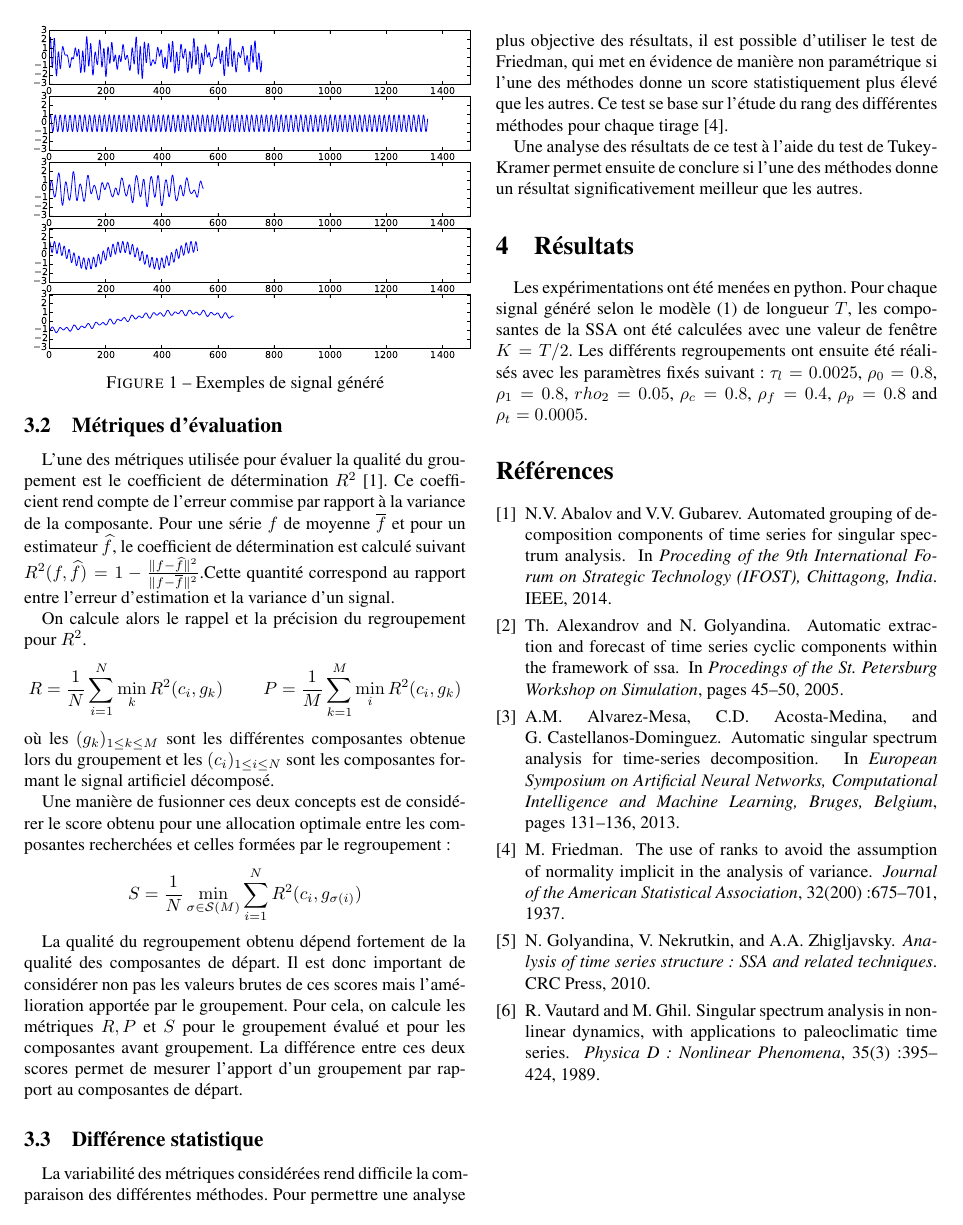
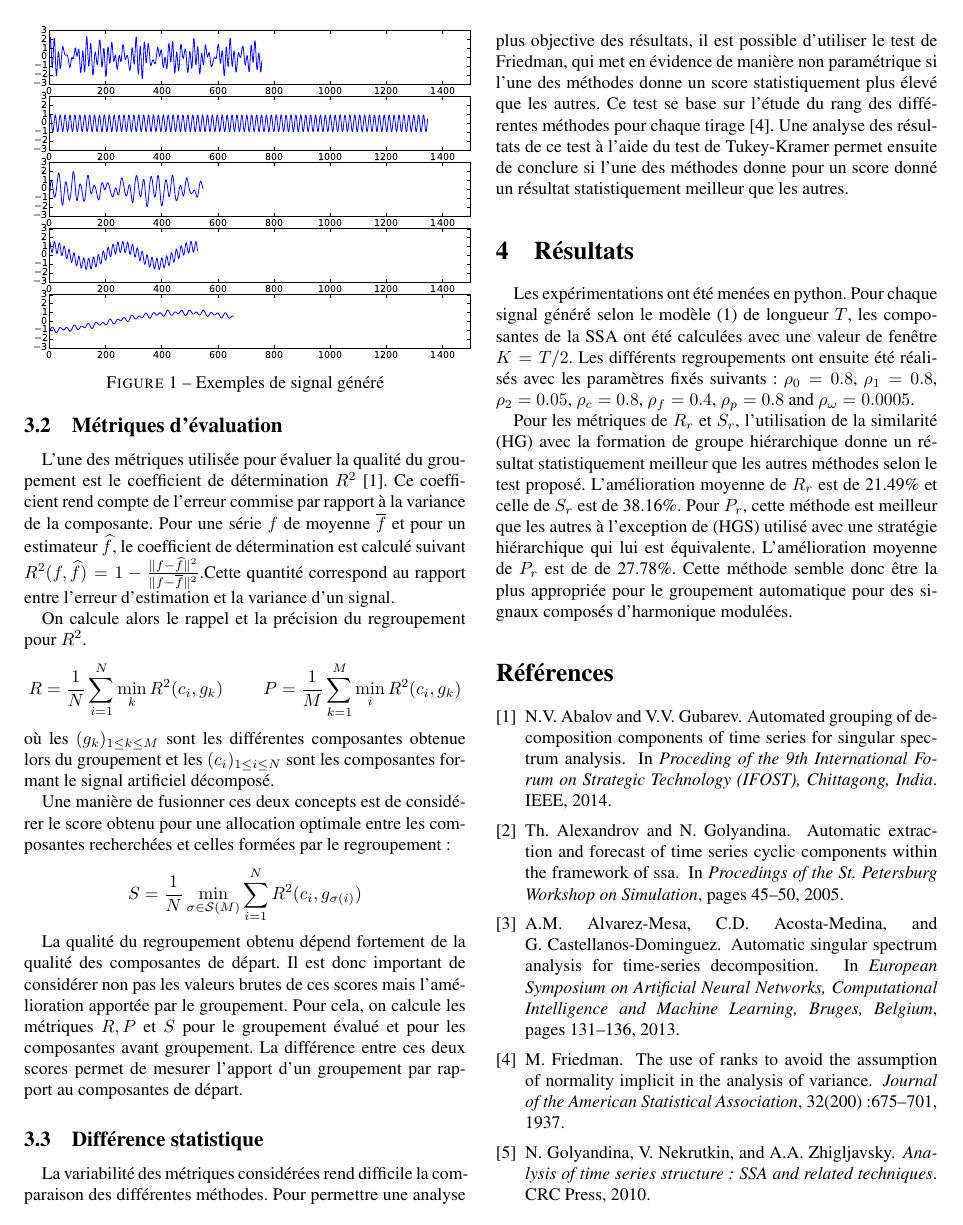
Before and after one commit to tomMoral/grouping, a LaTeX document (grouping.tex): page 4 of 4 before the commit and page 4 of 5 after it. Compiled offline with pdfLaTeX.

Commit message:
First try for results

```diff
--- a/grouping.tex
+++ b/grouping.tex
@@ -275,9 +275,7 @@ On calcule alors le rappel et la précision du regroupement pour $R^2$.
 \subsection{Différence statistique}
 \label{sub:ds}
 
-La variabilité des métriques considérées rend difficile la comparaison des différentes méthodes. Pour permettre une analyse plus objective des résultats, il est possible d'utiliser le test de Friedman, qui met en évidence de manière non paramétrique si l'une des méthodes donne un score statistiquement plus élevé que les autres. Ce test se base sur l'étude du rang des différentes méthodes pour chaque tirage \cite{friedman_37_rank}.
-
-Une analyse des résultats de ce test à l'aide du test de Tukey-Kramer permet ensuite de conclure si l'une des méthodes donne un résultat significativement meilleur que les autres.
+La variabilité des métriques considérées rend difficile la comparaison des différentes méthodes. Pour permettre une analyse plus objective des résultats, il est possible d'utiliser le test de Friedman, qui met en évidence de manière non paramétrique si l'une des méthodes donne un score statistiquement plus élevé que les autres. Ce test se base sur l'étude du rang des différentes méthodes pour chaque tirage \cite{friedman_37_rank}. Une analyse des résultats de ce test à l'aide du test de Tukey-Kramer permet ensuite de conclure si l'une des méthodes donne pour un score donné un résultat statistiquement meilleur que les autres.
 
 % subsection ds (end)
 
@@ -295,7 +293,10 @@ Une analyse des résultats de ce test à l'aide du test de Tukey-Kramer permet e
 \section{Résultats}
 \label{sec:res}
 
-Les expérimentations ont été menées en python. Pour chaque signal généré selon le modèle (\ref{eq:artsig}) de longueur $T$, les composantes de la SSA ont été calculées avec une valeur de fenêtre $K=T/2$. Les différents regroupements ont ensuite été réalisés avec les paramètres fixés suivant: $\tau_l=0.0025$, $\rho_0=0.8$, $\rho_1=0.8$, $rho_2=0.05$, $\rho_c=0.8$, $\rho_f=0.4$, $\rho_p=0.8$ and $\rho_t=0.0005$.
+Les expérimentations ont été menées en python. Pour chaque signal généré selon le modèle (\ref{eq:artsig}) de longueur $T$, les composantes de la SSA ont été calculées avec une valeur de fenêtre $K=T/2$. Les différents regroupements ont ensuite été réalisés avec les paramètres fixés suivants: $\rho_0=0.8$, $\rho_1=0.8$, $\rho_2=0.05$, $\rho_c=0.8$, $\rho_f=0.4$, $\rho_p=0.8$ and $\rho_\omega=0.0005$.
+
+Pour les métriques de $R_r$ et $S_r$, l'utilisation de la similarité (HG) avec la formation de groupe hiérarchique donne un résultat statistiquement meilleur que les autres méthodes selon le test proposé. L'amélioration moyenne de $R_r$ est de 21.49\% et celle de $S_r$ est de 38.16\%. Pour $P_r$, cette méthode est meilleur que les autres à l'exception de (HGS) utilisé avec une stratégie hiérarchique qui lui est équivalente. L'amélioration moyenne de $P_r$ est de de 27.78\%.
+Cette méthode semble donc être la plus appropriée pour le groupement automatique pour des signaux composés d'harmonique modulées.
 
 \bibliographystyle{plain}
 \bibliography{bib_dl2}{}
```
Also changed, not shown: 1 other file.
